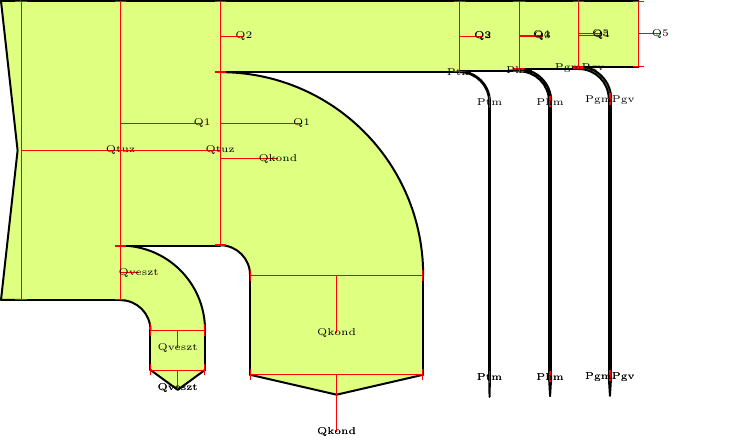
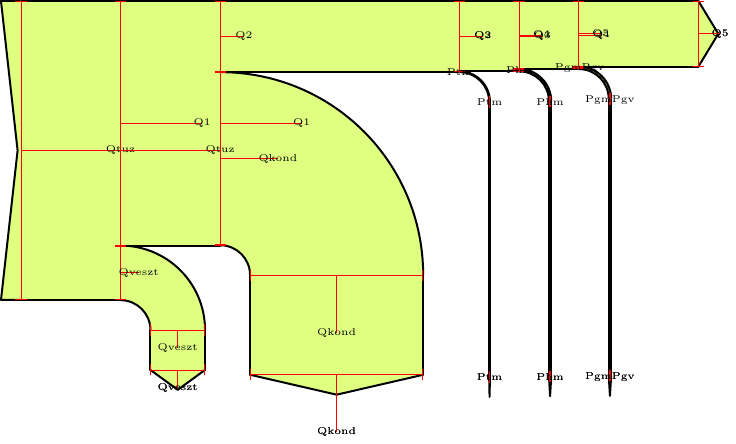
Before and after one commit to benito89/sankey, a LaTeX figure (sankey.tex): the whole page. Compiled offline with pdfLaTeX.

Commit message:
Creating output node end

```diff
--- a/sankey.tex
+++ b/sankey.tex
@@ -315,7 +315,8 @@
     \sankeyadvance{PgmPgv}{139pt}
     \sankeynodeend{0.082}{-90}{PgmPgv}{PgmPgv}
 
-    \sankeyadvance{Q5}{30pt}
+    \sankeyadvance{Q5}{60pt}
+    \sankeynodeend{2.195}{0}{Q5}{Q5}
 
     %% \sankeyfork{p0}{3/p1,3/p2}
 
```
